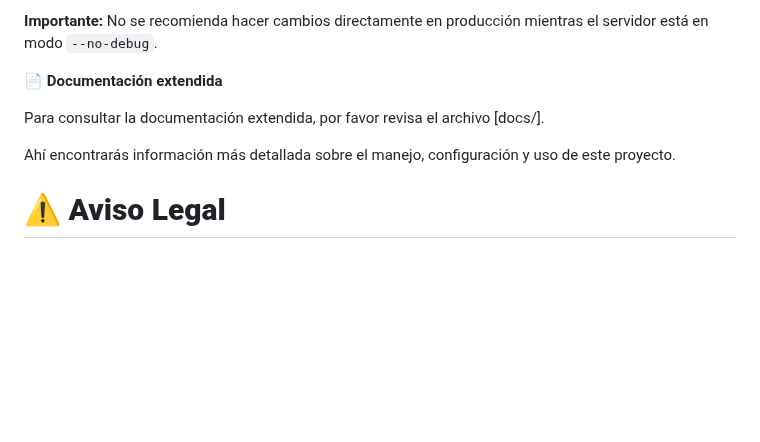
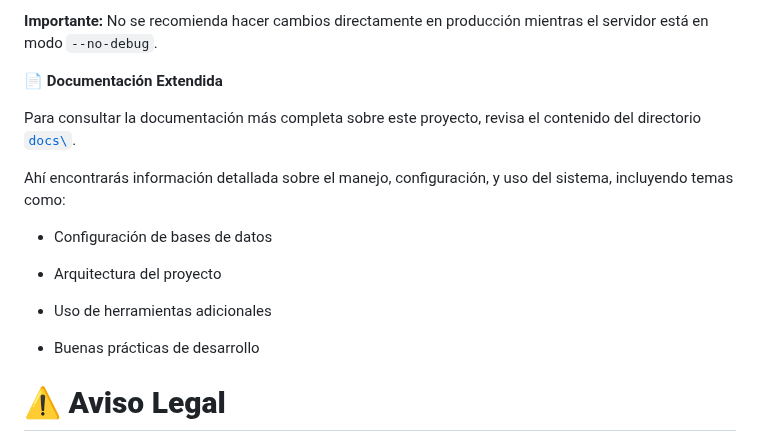
Before and after one commit to lmkbook/VulnModernWeb, a Markdown page: README.md, the part around the change. Rendered like a GitHub page; blank space fills up the shorter version.

```diff
--- a/README.md
+++ b/README.md
@@ -186,11 +186,19 @@ Donde `--no-debug` desactiva la recarga automática y otras funcionalidades de d
 
 **Importante:** No se recomienda hacer cambios directamente en producción mientras el servidor está en modo `--no-debug`.
 
-**📄 Documentación extendida**
+**📄 Documentación Extendida**
 
-Para consultar la documentación extendida, por favor revisa el archivo [docs/].
+Para consultar la documentación más completa sobre este proyecto, revisa el contenido del directorio [`docs\`](docs/).
 
-Ahí encontrarás información más detallada sobre el manejo, configuración y uso de este proyecto.
+Ahí encontrarás información detallada sobre el manejo, configuración, y uso del sistema, incluyendo temas como:
+
+   * Configuración de bases de datos
+
+   * Arquitectura del proyecto
+
+   * Uso de herramientas adicionales
+
+   * Buenas prácticas de desarrollo
 
 # **⚠️ Aviso Legal**
 
```
